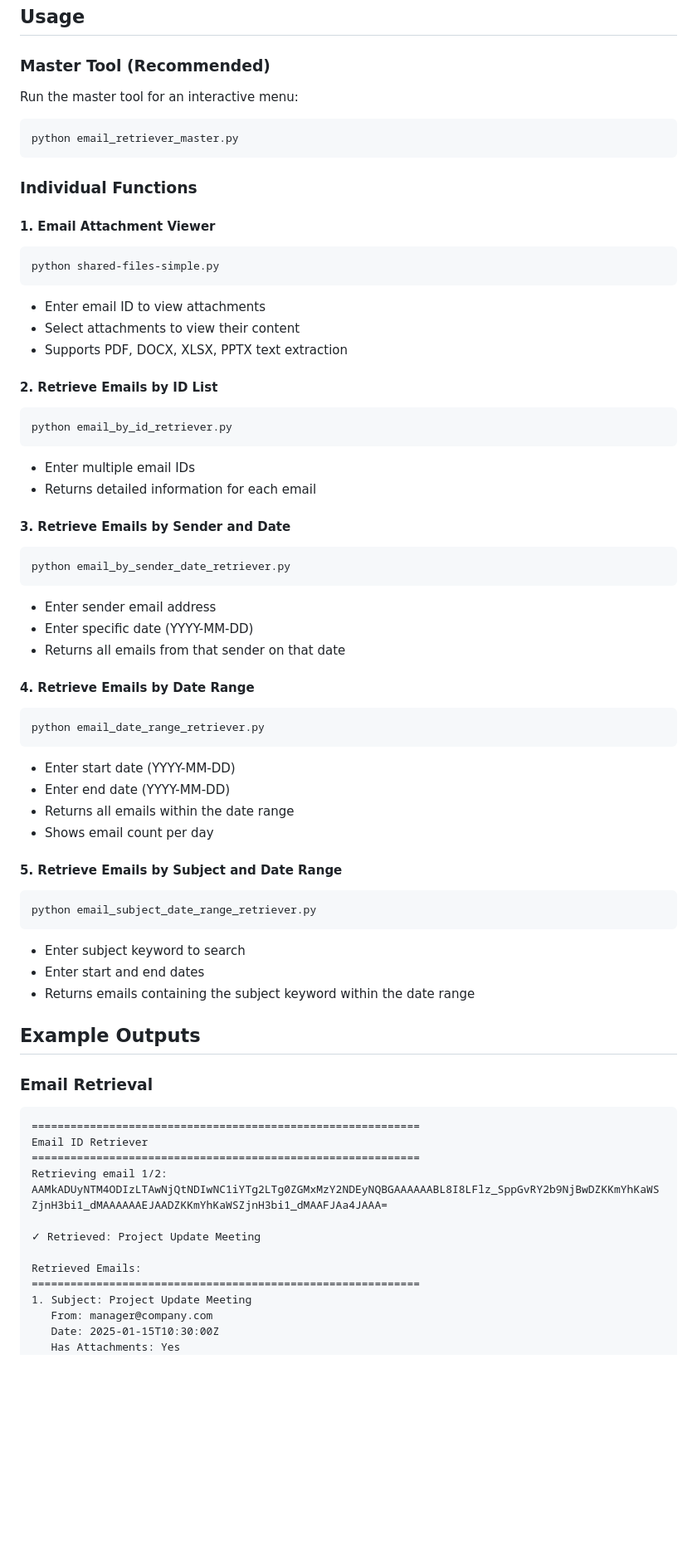
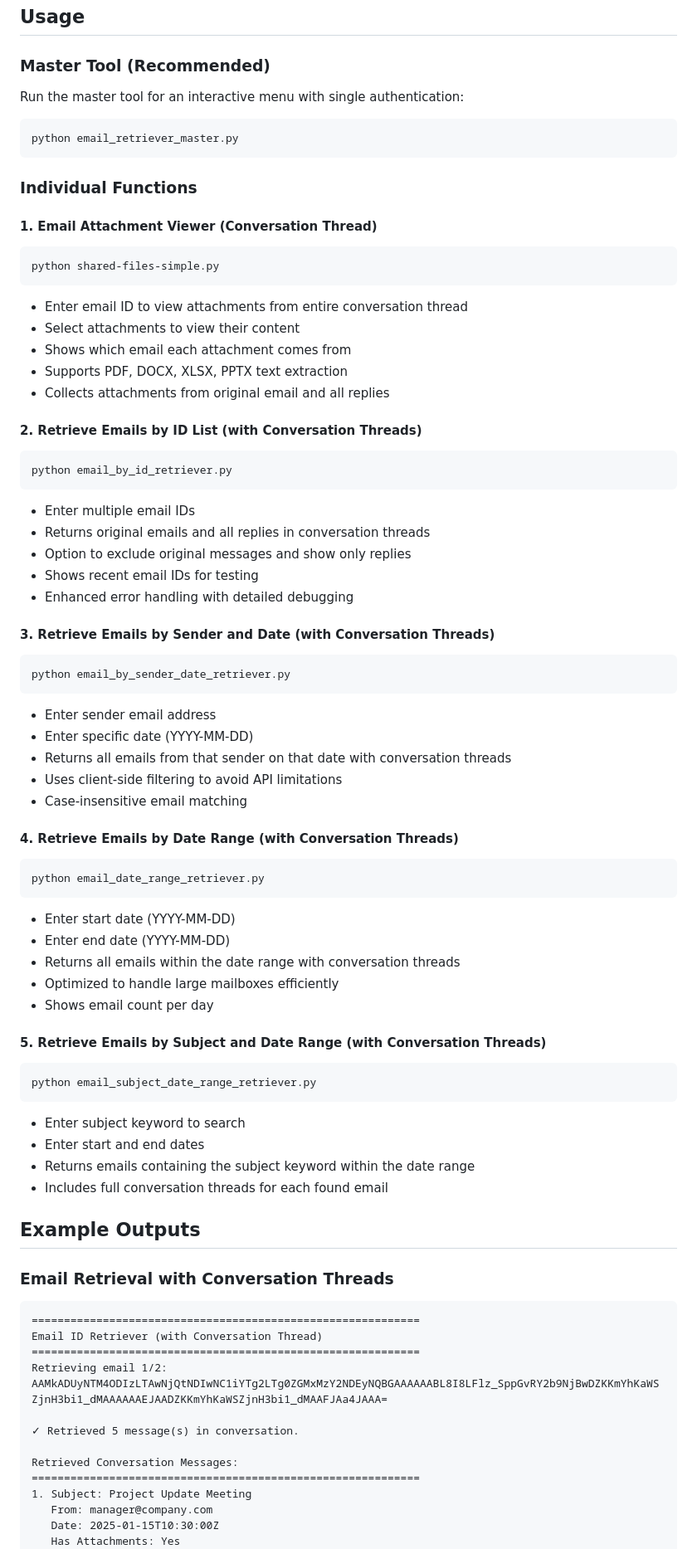
Before and after one commit to arabaya3/Agent--test, a Markdown page: README.md, the part around one of its changes. Shown at 83% size. Drawn GitHub-style; blank space fills up the shorter version.

````diff
--- a/README.md
+++ b/README.md
@@ -61,65 +69,74 @@ A comprehensive Python application for retrieving and processing emails using Mi
 ## Usage
 
 ### Master Tool (Recommended)
-Run the master tool for an interactive menu:
+Run the master tool for an interactive menu with single authentication:
 ```bash
 python email_retriever_master.py
 ```
 
 ### Individual Functions
 
-#### 1. Email Attachment Viewer
+#### 1. Email Attachment Viewer (Conversation Thread)
 ```bash
 python shared-files-simple.py
 ```
-- Enter email ID to view attachments
+- Enter email ID to view attachments from entire conversation thread
 - Select attachments to view their content
+- Shows which email each attachment comes from
 - Supports PDF, DOCX, XLSX, PPTX text extraction
+- Collects attachments from original email and all replies
 
-#### 2. Retrieve Emails by ID List
+#### 2. Retrieve Emails by ID List (with Conversation Threads)
 ```bash
 python email_by_id_retriever.py
 ```
 - Enter multiple email IDs
-- Returns detailed information for each email
+- Returns original emails and all replies in conversation threads
+- Option to exclude original messages and show only replies
+- Shows recent email IDs for testing
+- Enhanced error handling with detailed debugging
 
-#### 3. Retrieve Emails by Sender and Date
+#### 3. Retrieve Emails by Sender and Date (with Conversation Threads)
 ```bash
 python email_by_sender_date_retriever.py
 ```
 - Enter sender email address
 - Enter specific date (YYYY-MM-DD)
-- Returns all emails from that sender on that date
+- Returns all emails from that sender on that date with conversation threads
+- Uses client-side filtering to avoid API limitations
+- Case-insensitive email matching
 
-#### 4. Retrieve Emails by Date Range
+#### 4. Retrieve Emails by Date Range (with Conversation Threads)
 ```bash
 python email_date_range_retriever.py
 ```
 - Enter start date (YYYY-MM-DD)
 - Enter end date (YYYY-MM-DD)
-- Returns all emails within the date range
+- Returns all emails within the date range with conversation threads
+- Optimized to handle large mailboxes efficiently
 - Shows email count per day
 
-#### 5. Retrieve Emails by Subject and Date Range
+#### 5. Retrieve Emails by Subject and Date Range (with Conversation Threads)
 ```bash
 python email_subject_date_range_retriever.py
 ```
 - Enter subject keyword to search
 - Enter start and end dates
 - Returns emails containing the subject keyword within the date range
+- Includes full conversation threads for each found email
 
 ## Example Outputs
 
-### Email Retrieval
+### Email Retrieval with Conversation Threads
 ```
 ============================================================
-Email ID Retriever
+Email ID Retriever (with Conversation Thread)
 ============================================================
 Retrieving email 1/2: AAMkADUyNTM4ODIzLTAwNjQtNDIwNC1iYTg2LTg0ZGMxMzY2NDEyNQBGAAAAAABL8I8LFlz_SppGvRY2b9NjBwDZKKmYhKaWSZjnH3bi1_dMAAAAAAEJAADZKKmYhKaWSZjnH3bi1_dMAAFJAa4JAAA=
 
-✓ Retrieved: Project Update Meeting
+✓ Retrieved 5 message(s) in conversation.
 
-Retrieved Emails:
+Retrieved Conversation Messages:
 ============================================================
 1. Subject: Project Update Meeting
    From: manager@company.com
````
Also changed, not shown: other parts of README.md (+120 -25 lines).
